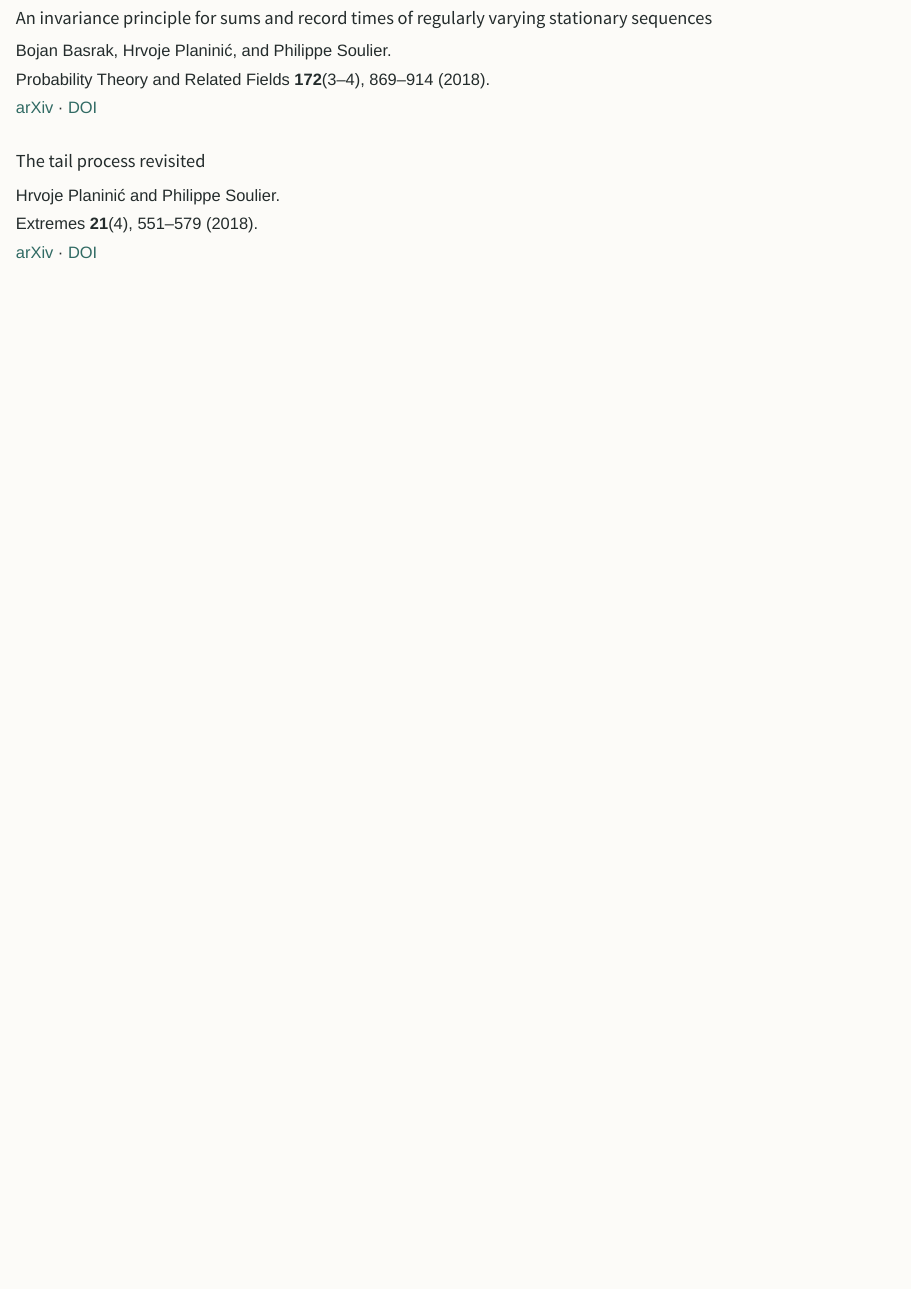
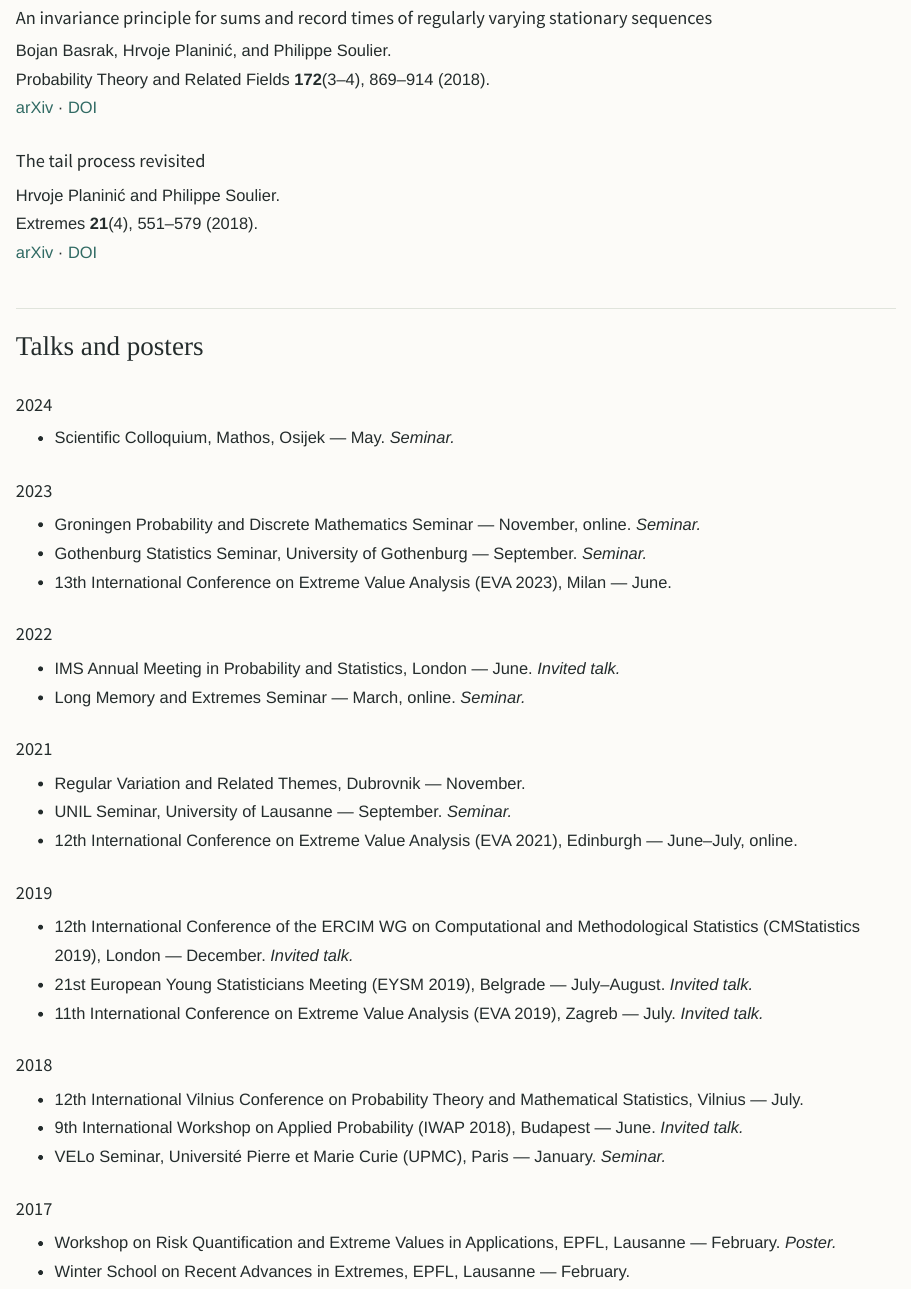
Before and after one commit to hplaninic/hplaninic.github.io, a Quarto document (research.qmd): the page in a window 1100 px wide, from 1420 px down. Rendered offline with R 4.5, knitr and Pandoc in place of Quarto, with nearby package versions.

Commit message:
Add files via upload

```diff
--- a/research.qmd
+++ b/research.qmd
@@ -56,3 +56,43 @@ Probability Theory and Related Fields **172**(3–4), 869–914 (2018).
 Hrvoje Planinić and Philippe Soulier.
 Extremes **21**(4), 551–579 (2018).
 [arXiv](https://arxiv.org/abs/1706.04767) · [DOI](https://doi.org/10.1007/s10687-018-0312-1)
+
+## Talks and posters {#talks-and-posters}
+
+### 2024 {#talks-2024}
+
+- Scientific Colloquium, Mathos, Osijek — May. *Seminar.*
+
+### 2023 {#talks-2023}
+
+- Groningen Probability and Discrete Mathematics Seminar — November, online. *Seminar.*
+- Gothenburg Statistics Seminar, University of Gothenburg — September. *Seminar.*
+- 13th International Conference on Extreme Value Analysis (EVA 2023), Milan — June.
+
+### 2022 {#talks-2022}
+
+- IMS Annual Meeting in Probability and Statistics, London — June. *Invited talk.*
+- Long Memory and Extremes Seminar — March, online. *Seminar.*
+
+### 2021 {#talks-2021}
+
+- Regular Variation and Related Themes, Dubrovnik — November.
+- UNIL Seminar, University of Lausanne — September. *Seminar.*
+- 12th International Conference on Extreme Value Analysis (EVA 2021), Edinburgh — June–July, online.
+
+### 2019 {#talks-2019}
+
+- 12th International Conference of the ERCIM WG on Computational and Methodological Statistics (CMStatistics 2019), London — December. *Invited talk.*
+- 21st European Young Statisticians Meeting (EYSM 2019), Belgrade — July–August. *Invited talk.*
+- 11th International Conference on Extreme Value Analysis (EVA 2019), Zagreb — July. *Invited talk.*
+
+### 2018 {#talks-2018}
+
+- 12th International Vilnius Conference on Probability Theory and Mathematical Statistics, Vilnius — July.
+- 9th International Workshop on Applied Probability (IWAP 2018), Budapest — June. *Invited talk.*
+- VELo Seminar, Université Pierre et Marie Curie (UPMC), Paris — January. *Seminar.*
+
+### 2017 {#talks-2017}
+
+- Workshop on Risk Quantification and Extreme Values in Applications, EPFL, Lausanne — February. *Poster.*
+- Winter School on Recent Advances in Extremes, EPFL, Lausanne — February.
```
